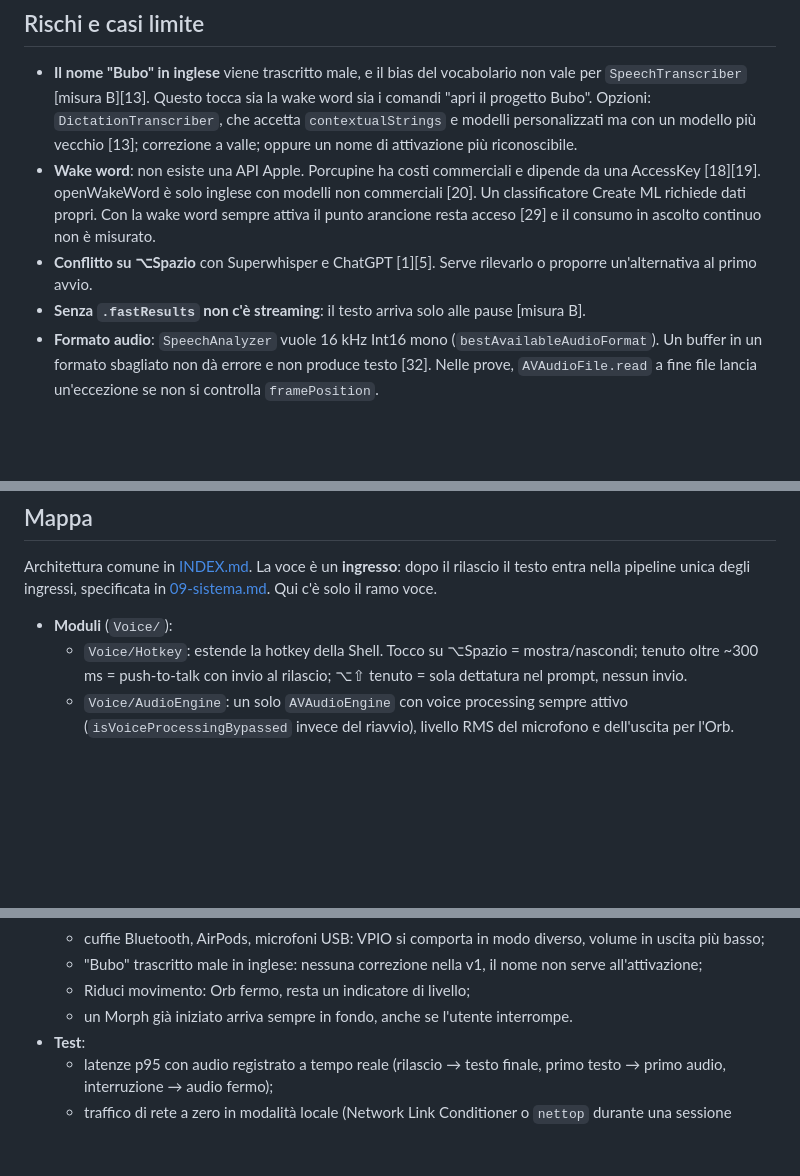
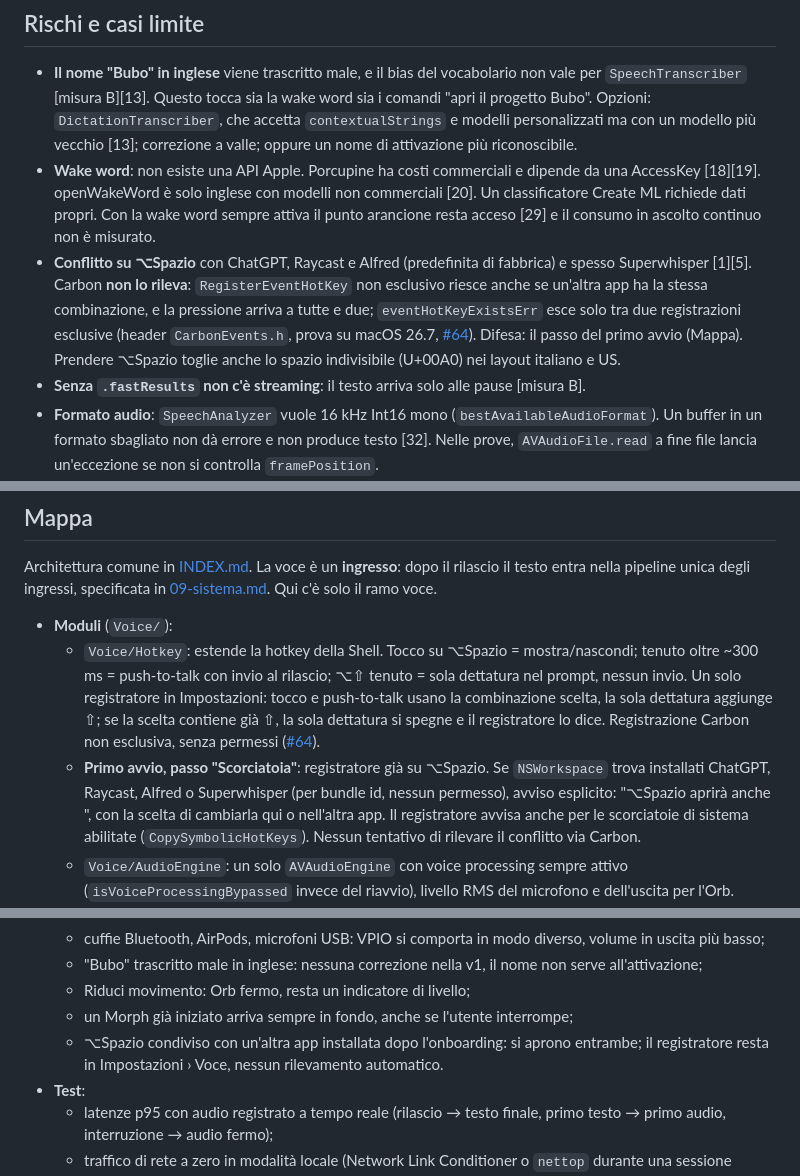
Before and after one commit to mgiuditta/bubo, a Markdown page: docs/features/08-voce.md, 3 parts joined by grey strips. Drawn GitHub-style; blank space fills up the shorter version.

Commit message:
Scorciatoie: ⌥Spazio senza rilevamento Carbon, Servizio su ⌘⇧O (#64)
Co-Authored-By: Claude Opus 5.5 <noreply@anthropic.com>

```diff
--- a/docs/features/08-voce.md
+++ b/docs/features/08-voce.md
@@ -105,7 +105,7 @@ Criteri candidati per la specifica:
 
 - **Il nome "Bubo" in inglese** viene trascritto male, e il bias del vocabolario non vale per `SpeechTranscriber` [misura B][13]. Questo tocca sia la wake word sia i comandi "apri il progetto Bubo". Opzioni: `DictationTranscriber`, che accetta `contextualStrings` e modelli personalizzati ma con un modello più vecchio [13]; correzione a valle; oppure un nome di attivazione più riconoscibile.
 - **Wake word**: non esiste una API Apple. Porcupine ha costi commerciali e dipende da una AccessKey [18][19]. openWakeWord è solo inglese con modelli non commerciali [20]. Un classificatore Create ML richiede dati propri. Con la wake word sempre attiva il punto arancione resta acceso [29] e il consumo in ascolto continuo non è misurato.
-- **Conflitto su ⌥Spazio** con Superwhisper e ChatGPT [1][5]. Serve rilevarlo o proporre un'alternativa al primo avvio.
+- **Conflitto su ⌥Spazio** con ChatGPT, Raycast e Alfred (predefinita di fabbrica) e spesso Superwhisper [1][5]. Carbon **non lo rileva**: `RegisterEventHotKey` non esclusivo riesce anche se un'altra app ha la stessa combinazione, e la pressione arriva a tutte e due; `eventHotKeyExistsErr` esce solo tra due registrazioni esclusive (header `CarbonEvents.h`, prova su macOS 26.7, [#64](https://github.com/mgiuditta/bubo/issues/64)). Difesa: il passo del primo avvio (Mappa). Prendere ⌥Spazio toglie anche lo spazio indivisibile (U+00A0) nei layout italiano e US.
 - **Senza `.fastResults` non c'è streaming**: il testo arriva solo alle pause [misura B].
 - **Formato audio**: `SpeechAnalyzer` vuole 16 kHz Int16 mono (`bestAvailableAudioFormat`). Un buffer in un formato sbagliato non dà errore e non produce testo [32]. Nelle prove, `AVAudioFile.read` a fine file lancia un'eccezione se non si controlla `framePosition`.
 - **Modelli da scaricare**: il primo uso di una lingua può richiedere un download (`AssetInventory`), e le lingue installate per app sono limitate [14]. Serve un avviso chiaro quando si è offline.
@@ -119,7 +119,8 @@ Criteri candidati per la specifica:
 Architettura comune in [INDEX.md](INDEX.md). La voce è un **ingresso**: dopo il rilascio il testo entra nella pipeline unica degli ingressi, specificata in [09-sistema.md](09-sistema.md). Qui c'è solo il ramo voce.
 
 - **Moduli** (`Voice/`):
-  - `Voice/Hotkey`: estende la hotkey della Shell. Tocco su ⌥Spazio = mostra/nascondi; tenuto oltre ~300 ms = push-to-talk con invio al rilascio; ⌥⇧ tenuto = sola dettatura nel prompt, nessun invio.
+  - `Voice/Hotkey`: estende la hotkey della Shell. Tocco su ⌥Spazio = mostra/nascondi; tenuto oltre ~300 ms = push-to-talk con invio al rilascio; ⌥⇧ tenuto = sola dettatura nel prompt, nessun invio. Un solo registratore in Impostazioni: tocco e push-to-talk usano la combinazione scelta, la sola dettatura aggiunge ⇧; se la scelta contiene già ⇧, la sola dettatura si spegne e il registratore lo dice. Registrazione Carbon non esclusiva, senza permessi ([#64](https://github.com/mgiuditta/bubo/issues/64)).
+  - **Primo avvio, passo "Scorciatoia"**: registratore già su ⌥Spazio. Se `NSWorkspace` trova installati ChatGPT, Raycast, Alfred o Superwhisper (per bundle id, nessun permesso), avviso esplicito: "⌥Spazio aprirà anche <app>", con la scelta di cambiarla qui o nell'altra app. Il registratore avvisa anche per le scorciatoie di sistema abilitate (`CopySymbolicHotKeys`). Nessun tentativo di rilevare il conflitto via Carbon.
   - `Voice/AudioEngine`: un solo `AVAudioEngine` con voice processing sempre attivo (`isVoiceProcessingBypassed` invece del riavvio), livello RMS del microfono e dell'uscita per l'Orb.
   - `Voice/Transcriber`: `SpeechAnalyzer` + `SpeechTranscriber` con `[.volatileResults, .fastResults]`, formato da `bestAvailableAudioFormat`, lingua di sistema o di Impostazioni › Voce, modelli via `AssetInventory`. Nessun rilevamento della lingua, nessun cloud.
   - `Voice/SpeechOutput`: `AVSpeechSynthesizer.write(_:toBufferCallback:)` suonato da un `AVAudioPlayerNode` nello stesso motore (serve alla cancellazione dell'eco). Opt-in cloud: OpenAI `gpt-4o-mini-tts` con la chiave già nel Portachiavi per le Domande.
@@ -138,7 +139,8 @@ Architettura comune in [INDEX.md](INDEX.md). La voce è un **ingresso**: dopo il
   - cuffie Bluetooth, AirPods, microfoni USB: VPIO si comporta in modo diverso, volume in uscita più basso;
   - "Bubo" trascritto male in inglese: nessuna correzione nella v1, il nome non serve all'attivazione;
   - Riduci movimento: Orb fermo, resta un indicatore di livello;
-  - un Morph già iniziato arriva sempre in fondo, anche se l'utente interrompe.
+  - un Morph già iniziato arriva sempre in fondo, anche se l'utente interrompe;
+  - ⌥Spazio condiviso con un'altra app installata dopo l'onboarding: si aprono entrambe; il registratore resta in Impostazioni › Voce, nessun rilevamento automatico.
 - **Test**:
   - latenze p95 con audio registrato a tempo reale (rilascio → testo finale, primo testo → primo audio, interruzione → audio fermo);
   - traffico di rete a zero in modalità locale (Network Link Conditioner o `nettop` durante una sessione vocale completa);
```
Also changed, not shown: docs/features/09-sistema.md (+5 -5 lines).
